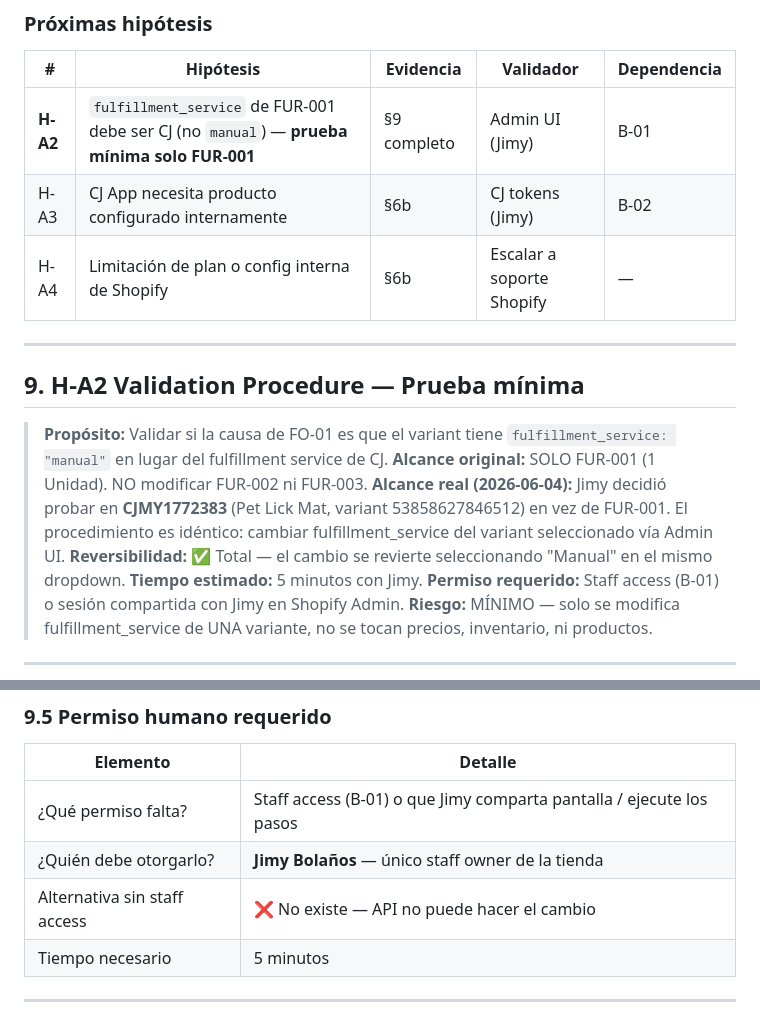
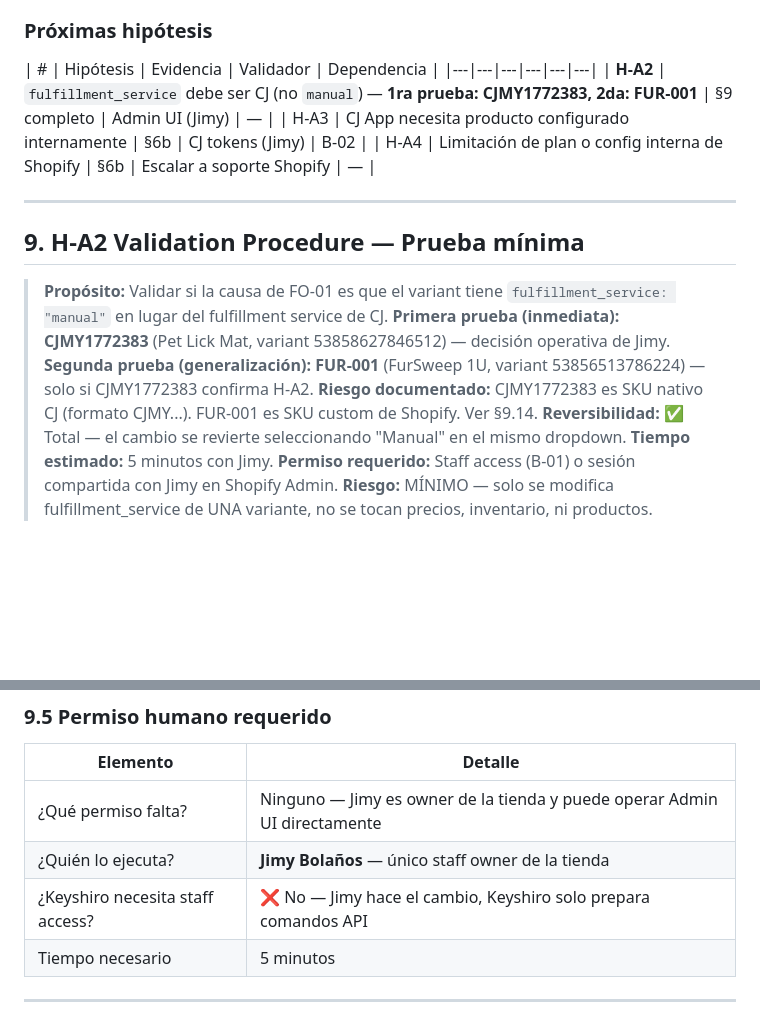
Before and after one commit to jimmymedina130999-pixel/fursweep, a Markdown page: agent-hub/domains/fulfillment.md, 2 parts joined by grey strips. Drawn GitHub-style; blank space fills up the shorter version.

```diff
--- a/agent-hub/domains/fulfillment.md
+++ b/agent-hub/domains/fulfillment.md
@@ -322,8 +322,8 @@ Shopify descontó inventario de la ubicación local (159 Main Street, 99→98).
 ### Próximas hipótesis
 
 | # | Hipótesis | Evidencia | Validador | Dependencia |
-|---|---|---|---|---|
-| **H-A2** | `fulfillment_service` de FUR-001 debe ser CJ (no `manual`) — **prueba mínima solo FUR-001** | §9 completo | Admin UI (Jimy) | B-01 |
+|---|---|---|---|---|---|
+| **H-A2** | `fulfillment_service` debe ser CJ (no `manual`) — **1ra prueba: CJMY1772383, 2da: FUR-001** | §9 completo | Admin UI (Jimy) | — |
 | H-A3 | CJ App necesita producto configurado internamente | §6b | CJ tokens (Jimy) | B-02 |
 | H-A4 | Limitación de plan o config interna de Shopify | §6b | Escalar a soporte Shopify | — |
 
@@ -332,8 +332,9 @@ Shopify descontó inventario de la ubicación local (159 Main Street, 99→98).
 ## 9. H-A2 Validation Procedure — Prueba mínima
 
 > **Propósito:** Validar si la causa de FO-01 es que el variant tiene `fulfillment_service: "manual"` en lugar del fulfillment service de CJ.
-> **Alcance original:** SOLO FUR-001 (1 Unidad). NO modificar FUR-002 ni FUR-003.
-> **Alcance real (2026-06-04):** Jimy decidió probar en **CJMY1772383** (Pet Lick Mat, variant 53858627846512) en vez de FUR-001. El procedimiento es idéntico: cambiar fulfillment_service del variant seleccionado vía Admin UI.
+> **Primera prueba (inmediata):** **CJMY1772383** (Pet Lick Mat, variant 53858627846512) — decisión operativa de Jimy.
+> **Segunda prueba (generalización):** **FUR-001** (FurSweep 1U, variant 53856513786224) — solo si CJMY1772383 confirma H-A2.
+> **Riesgo documentado:** CJMY1772383 es SKU nativo CJ (formato CJMY...). FUR-001 es SKU custom de Shopify. Ver §9.14.
 > **Reversibilidad:** ✅ Total — el cambio se revierte seleccionando "Manual" en el mismo dropdown.
 > **Tiempo estimado:** 5 minutos con Jimy.
 > **Permiso requerido:** Staff access (B-01) o sesión compartida con Jimy en Shopify Admin.
@@ -429,9 +455,9 @@ Solo se modificará **FUR-001** (1 Unidad). FUR-002 y FUR-003 permanecen intacto
 
 | Elemento | Detalle |
 |---|---|
-| ¿Qué permiso falta? | Staff access (B-01) o que Jimy comparta pantalla / ejecute los pasos |
-| ¿Quién debe otorgarlo? | **Jimy Bolaños** — único staff owner de la tienda |
-| Alternativa sin staff access | ❌ No existe — API no puede hacer el cambio |
+| ¿Qué permiso falta? | Ninguno — Jimy es owner de la tienda y puede operar Admin UI directamente |
+| ¿Quién lo ejecuta? | **Jimy Bolaños** — único staff owner de la tienda |
+| ¿Keyshiro necesita staff access? | ❌ No — Jimy hace el cambio, Keyshiro solo prepara comandos API |
 | Tiempo necesario | 5 minutos |
 
 ---
```
Also changed, not shown: other parts of agent-hub/domains/fulfillment.md (+71 -11 lines), agent-hub/BLOCKERS.md (+6 -5 lines), agent-hub/CONTROL_CENTER.md (+2 -2 lines).
